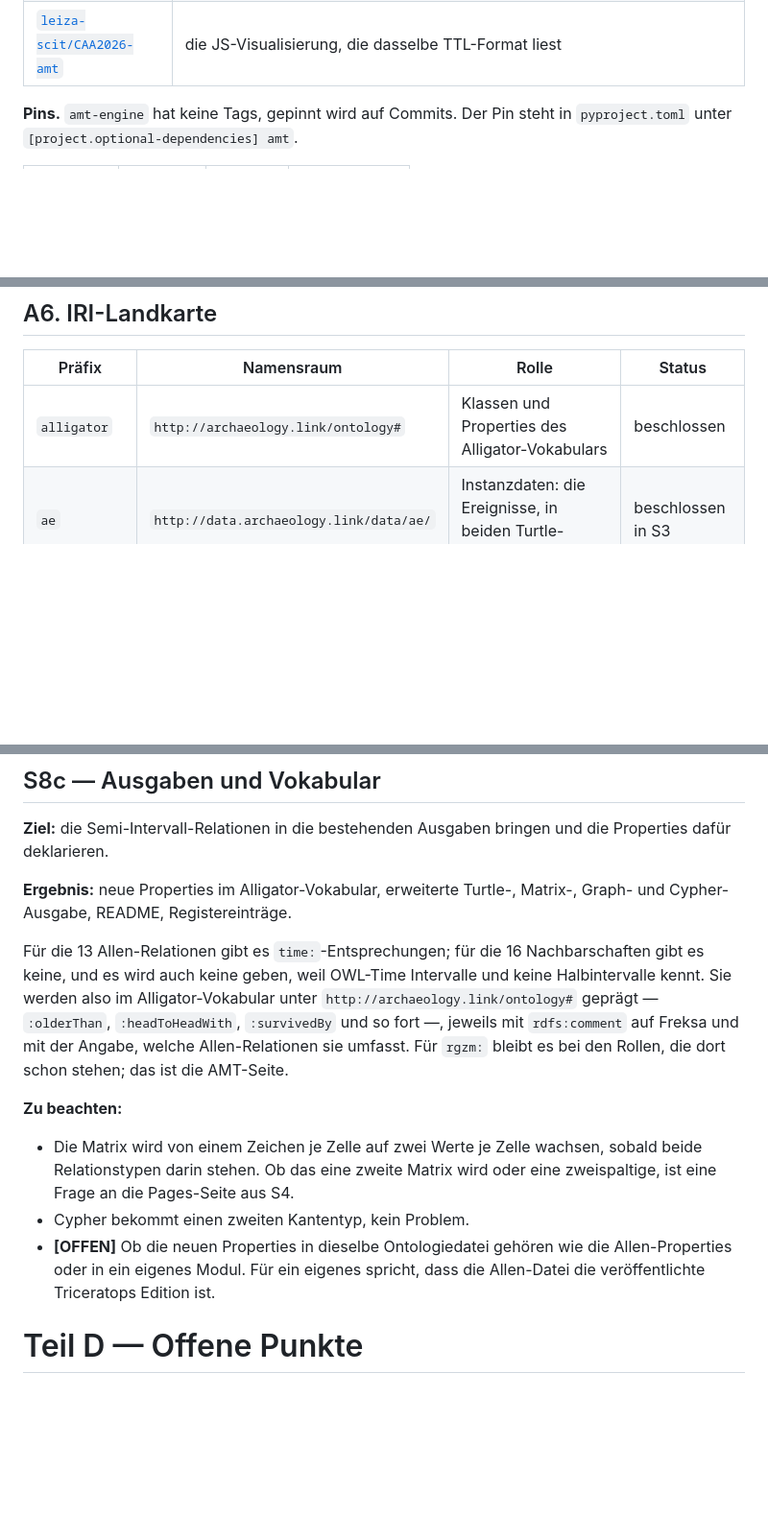
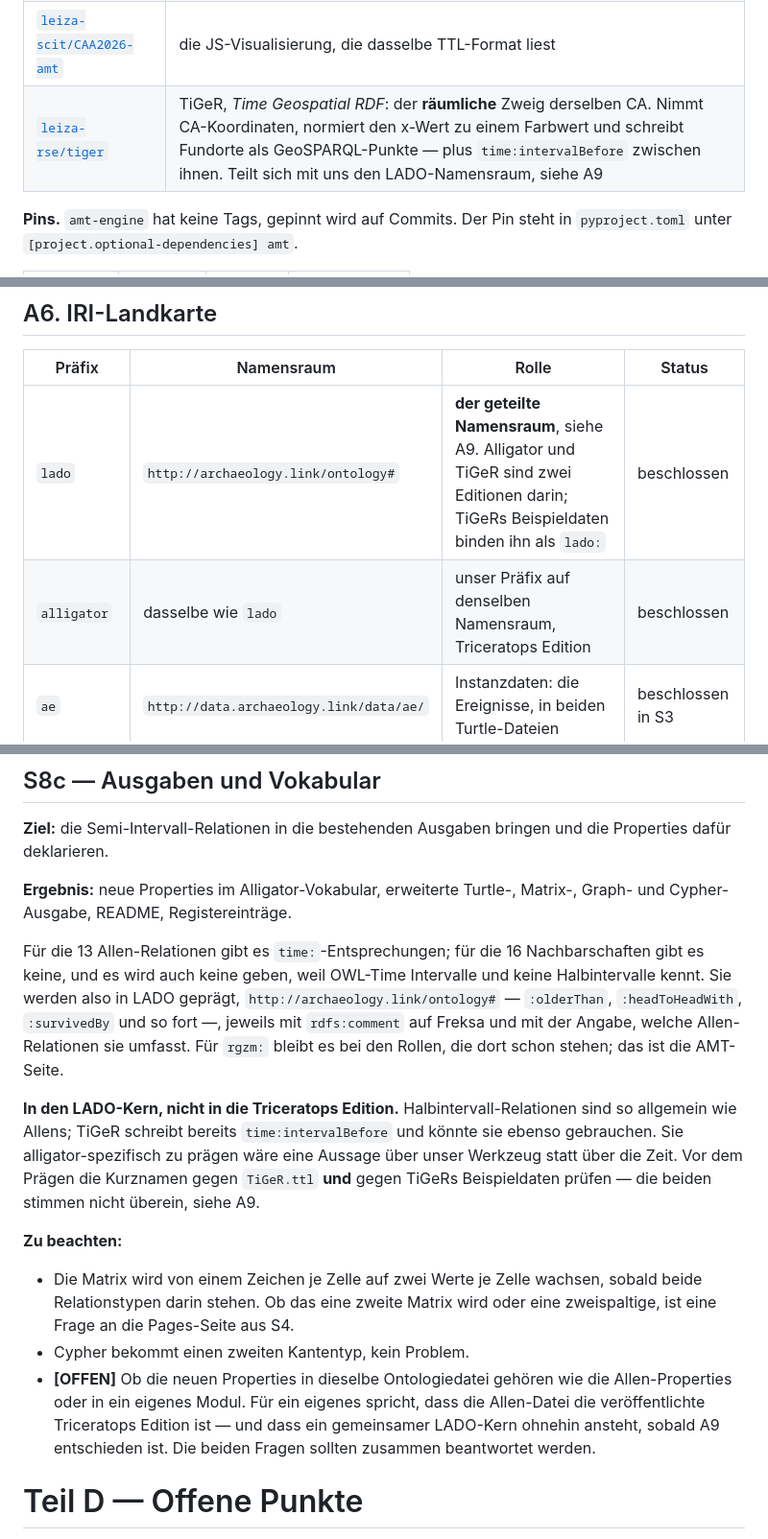
Before and after one commit to n4o-rse/alligator-py, a Markdown page: PRIMER.md, 3 parts joined by grey strips. Shown at 96% size. GitHub-like rendering; blank space fills up the shorter version.

```diff
--- a/PRIMER.md
+++ b/PRIMER.md
@@ -46,6 +46,7 @@ Ausgangslage gegenüber der Zeit, in der der Java-Alligator entstand:
 | [`n4o-rse/amt-engine`](https://github.com/n4o-rse/amt-engine) | reiner Python-Reasoner für die AMT-Ontologie: SHACL-Vorvalidierung, n-äre RoleChain-Inferenz, sechs Fuzzy-Operatoren, Rollensubsumption, Export nach TTL/Cypher/CSV/HTML, Markdown-Report |
 | [`n4o-rse/amt-runner`](https://github.com/n4o-rse/amt-runner) | schmales Wrapper-Skript `run_amt.py`, das die Engine holt und die Pipeline auf einer TTL-Datei laufen lässt |
 | [`leiza-scit/CAA2026-amt`](https://github.com/leiza-scit/CAA2026-amt) | die JS-Visualisierung, die dasselbe TTL-Format liest |
+| [`leiza-rse/tiger`](https://github.com/leiza-rse/tiger) | TiGeR, *Time Geospatial RDF*: der **räumliche** Zweig derselben CA. Nimmt CA-Koordinaten, normiert den x-Wert zu einem Farbwert und schreibt Fundorte als GeoSPARQL-Punkte — plus `time:intervalBefore` zwischen ihnen. Teilt sich mit uns den LADO-Namensraum, siehe A9 |
 
 **Pins.** `amt-engine` hat keine Tags, gepinnt wird auf Commits. Der Pin steht
 in `pyproject.toml` unter `[project.optional-dependencies] amt`.
@@ -206,7 +207,8 @@ nicht mit — sie werden vor Ort neu gebaut.
 
 | Präfix | Namensraum | Rolle | Status |
 |---|---|---|---|
-| `alligator` | `http://archaeology.link/ontology#` | Klassen und Properties des Alligator-Vokabulars | beschlossen |
+| `lado` | `http://archaeology.link/ontology#` | **der geteilte Namensraum**, siehe A9. Alligator und TiGeR sind zwei Editionen darin; TiGeRs Beispieldaten binden ihn als `lado:` | beschlossen |
+| `alligator` | dasselbe wie `lado` | unser Präfix auf denselben Namensraum, Triceratops Edition | beschlossen |
 | `ae` | `http://data.archaeology.link/data/ae/` | Instanzdaten: die Ereignisse, in beiden Turtle-Dateien | beschlossen in S3 |
 | `time` | `http://www.w3.org/2006/time#` | die 13 Allen-Relationen | aktiv |
 | `amt` | `http://academic-meta-tool.xyz/vocab#` | AMT-Vokabular | aktiv, extern |
@@ -1368,12 +1445,18 @@ Matrix-, Graph- und Cypher-Ausgabe, README, Registereinträge.
 
 Für die 13 Allen-Relationen gibt es `time:`-Entsprechungen; für die 16
 Nachbarschaften gibt es keine, und es wird auch keine geben, weil OWL-Time
-Intervalle und keine Halbintervalle kennt. Sie werden also im
-Alligator-Vokabular unter `http://archaeology.link/ontology#` geprägt —
-`:olderThan`, `:headToHeadWith`, `:survivedBy` und so fort —, jeweils mit
-`rdfs:comment` auf Freksa und mit der Angabe, welche Allen-Relationen sie
-umfasst. Für `rgzm:` bleibt es bei den Rollen, die dort schon stehen; das ist
-die AMT-Seite.
+Intervalle und keine Halbintervalle kennt. Sie werden also in LADO geprägt,
+`http://archaeology.link/ontology#` — `:olderThan`, `:headToHeadWith`,
+`:survivedBy` und so fort —, jeweils mit `rdfs:comment` auf Freksa und mit der
+Angabe, welche Allen-Relationen sie umfasst. Für `rgzm:` bleibt es bei den
+Rollen, die dort schon stehen; das ist die AMT-Seite.
+
+**In den LADO-Kern, nicht in die Triceratops Edition.** Halbintervall-Relationen
+sind so allgemein wie Allens; TiGeR schreibt bereits `time:intervalBefore` und
+könnte sie ebenso gebrauchen. Sie alligator-spezifisch zu prägen wäre eine
+Aussage über unser Werkzeug statt über die Zeit. Vor dem Prägen die Kurznamen
+gegen `TiGeR.ttl` **und** gegen TiGeRs Beispieldaten prüfen — die beiden
+stimmen nicht überein, siehe A9.
 
 **Zu beachten:**
 
@@ -1383,7 +1466,9 @@ die AMT-Seite.
 - Cypher bekommt einen zweiten Kantentyp, kein Problem.
 - **[OFFEN]** Ob die neuen Properties in dieselbe Ontologiedatei gehören wie
   die Allen-Properties oder in ein eigenes Modul. Für ein eigenes spricht, dass
-  die Allen-Datei die veröffentlichte Triceratops Edition ist.
+  die Allen-Datei die veröffentlichte Triceratops Edition ist — und dass ein
+  gemeinsamer LADO-Kern ohnehin ansteht, sobald A9 entschieden ist. Die beiden
+  Fragen sollten zusammen beantwortet werden.
 
 # Teil D — Offene Punkte
 
```
Also changed, not shown: other parts of PRIMER.md (+75 -0 lines).
